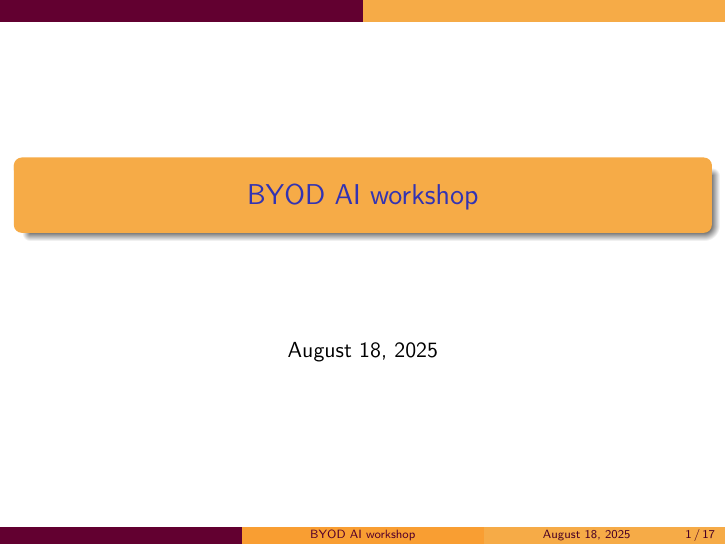
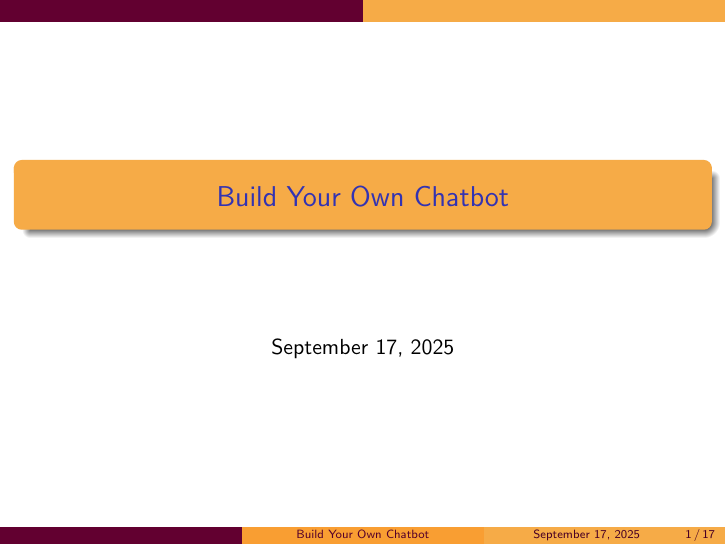
Before and after one commit to jbfink/20250917-llm-workshop, LaTeX slides (presentation.tex): page 1 of 38. Compiled offline with pdfLaTeX.

Commit message:
Changed time and date.

```diff
--- a/presentation.tex
+++ b/presentation.tex
@@ -4,8 +4,8 @@
 \beamertemplatenavigationsymbolsempty
 \usepackage{tikz}
 \usepackage[export]{adjustbox} % for left/right justifying images
-\title{BYOD AI workshop}
-\date{August 18, 2025}
+\title{Build Your Own Chatbot}
+\date{September 17, 2025}
 
 \begin{document}
 \begin{frame}
```
